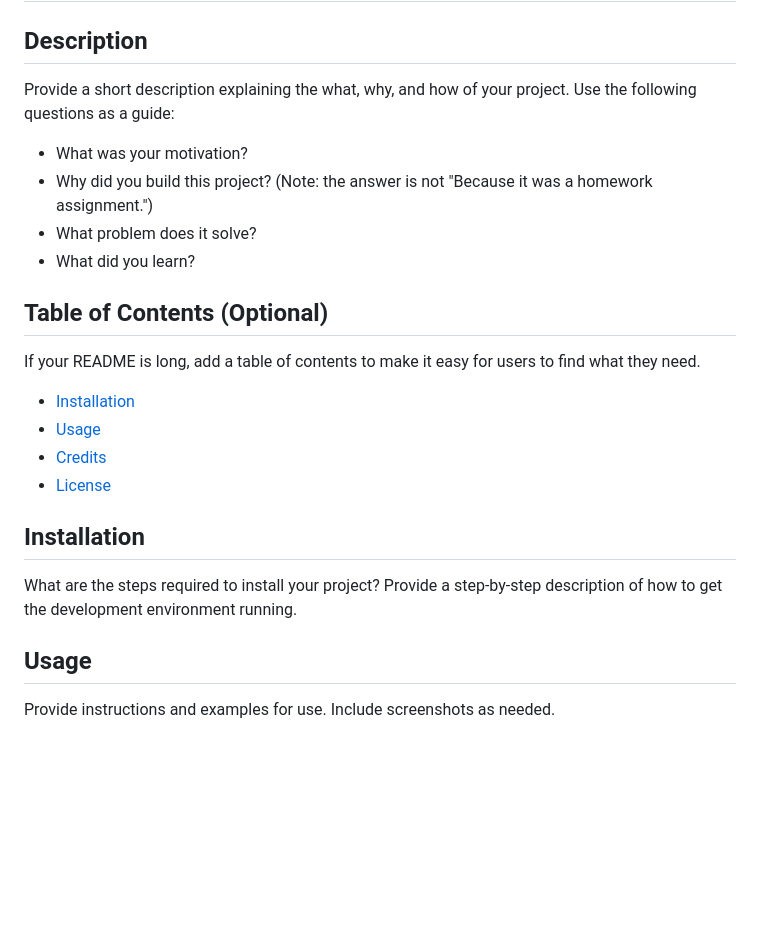
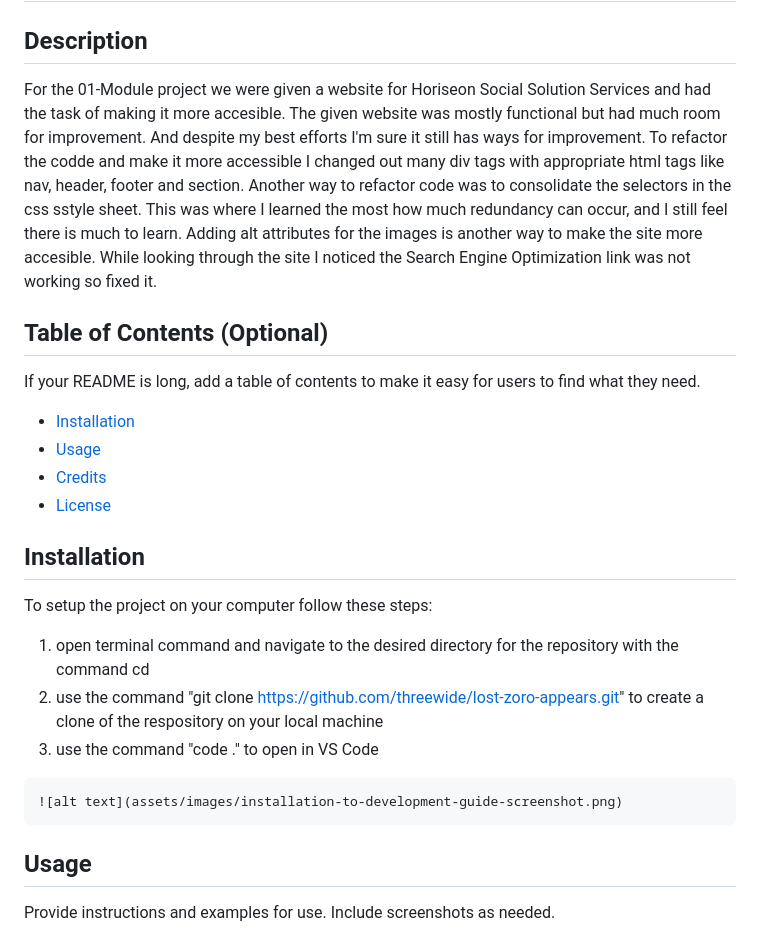
Before and after one commit to threewide/lost-zoro-appears, a Markdown page: README.md, the part around the change. GitHub-like rendering; blank space fills up the shorter version.

Commit message:
continued working on README.md file. added a screenshot of an example install process

````diff
--- a/README.md
+++ b/README.md
@@ -2,12 +2,12 @@
 
 ## Description
 
-Provide a short description explaining the what, why, and how of your project. Use the following questions as a guide:
-
-- What was your motivation?
-- Why did you build this project? (Note: the answer is not "Because it was a homework assignment.")
-- What problem does it solve?
-- What did you learn?
+For the 01-Module project we were given a website for Horiseon Social Solution Services and had the task of making it more accesible.
+The given website was mostly functional but had much room for improvement. And despite my best efforts I'm sure it still has ways for improvement.
+To refactor the codde and make it more accessible I changed out many div tags with appropriate html tags like nav, header, footer and section.
+Another way to refactor code was to consolidate the selectors in the css sstyle sheet. This was where I learned the most how much redundancy can occur, and I still feel there is much to learn.
+Adding alt attributes for the images is another way to make the site more accesible.
+While looking through the site I noticed the Search Engine Optimization link was not working so fixed it.
 
 ## Table of Contents (Optional)
 
@@ -20,7 +20,15 @@ If your README is long, add a table of contents to make it easy for users to fin
 
 ## Installation
 
-What are the steps required to install your project? Provide a step-by-step description of how to get the development environment running.
+To setup the project on your computer follow these steps:
+
+1. open terminal command and navigate to the desired directory for the repository with the command cd
+2. use the command "git clone https://github.com/threewide/lost-zoro-appears.git" to create a clone of the respository on your local machine
+2. use the command "code ." to open in VS Code
+
+```md
+![alt text](assets/images/installation-to-development-guide-screenshot.png)
+```
 
 ## Usage
 
````
Also changed, not shown: assets/images/installation-to-development-guide-screenshot.png (added), 1 other file.
